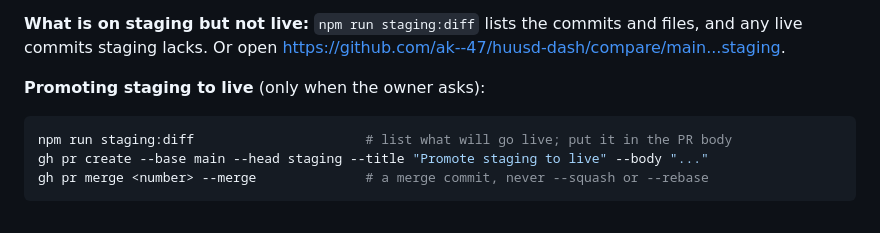
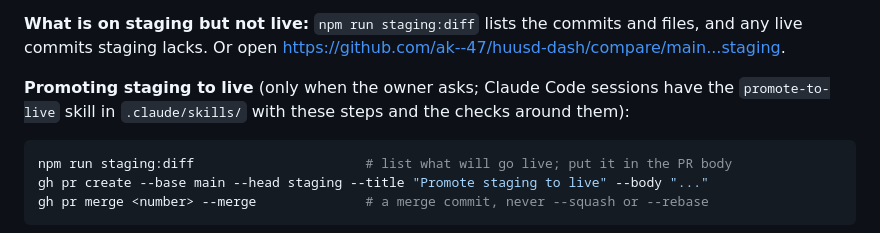
Before and after one commit to ak--47/huusd-dash, a Markdown page: AGENTS.md, the part around the change. GitHub-like rendering.

````diff
--- a/AGENTS.md
+++ b/AGENTS.md
@@ -186,7 +186,7 @@ Merge it into `staging` (the owner merges, or asks you to). It shows at /staging
 
 **What is on staging but not live:** `npm run staging:diff` lists the commits and files, and any live commits staging lacks. Or open https://github.com/ak--47/huusd-dash/compare/main...staging.
 
-**Promoting staging to live** (only when the owner asks):
+**Promoting staging to live** (only when the owner asks; Claude Code sessions have the `promote-to-live` skill in `.claude/skills/` with these steps and the checks around them):
 ```sh
 npm run staging:diff                      # list what will go live; put it in the PR body
 gh pr create --base main --head staging --title "Promote staging to live" --body "..."
````
Also changed, not shown: MEMORY.md (+5 -0 lines), 1 other file.
